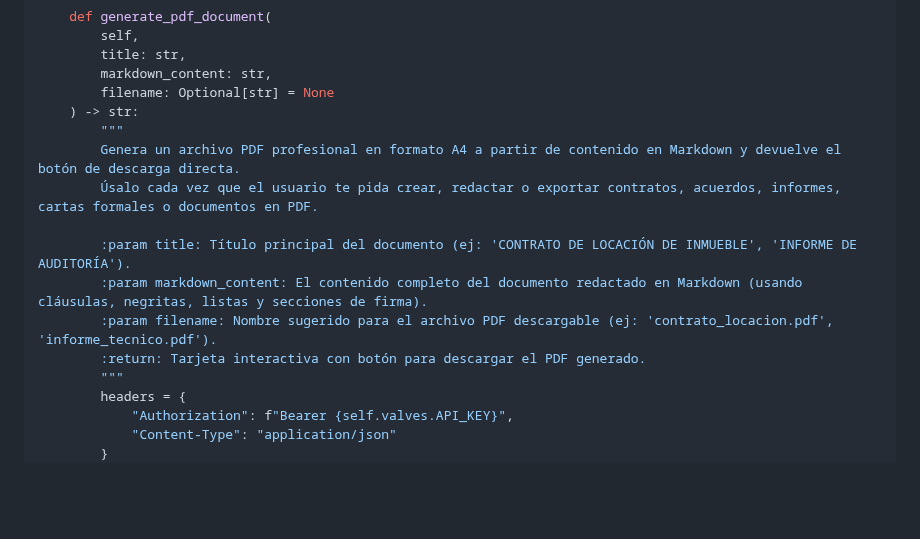
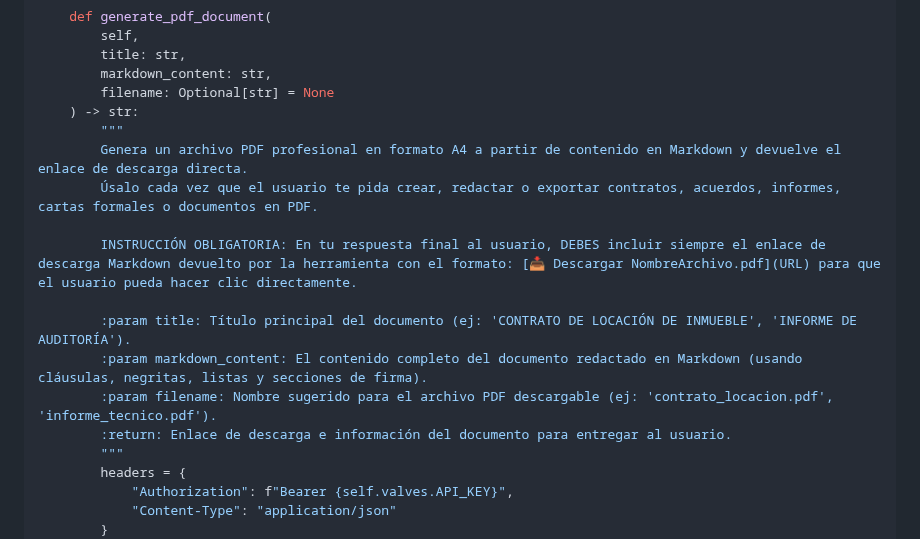
Before and after one commit to JoseLVillaronga/tech-vllm, a Markdown page: README.md, the part around the change. Rendered like a GitHub page; blank space fills up the shorter version.

Commit message:
docs: actualizar docstring de PDF tool para obligar al modelo a mostrar el enlace en su respuesta

```diff
--- a/README.md
+++ b/README.md
@@ -1958,13 +1958,15 @@ class Tools:
         filename: Optional[str] = None
     ) -> str:
         """
-        Genera un archivo PDF profesional en formato A4 a partir de contenido en Markdown y devuelve el botón de descarga directa.
+        Genera un archivo PDF profesional en formato A4 a partir de contenido en Markdown y devuelve el enlace de descarga directa.
         Úsalo cada vez que el usuario te pida crear, redactar o exportar contratos, acuerdos, informes, cartas formales o documentos en PDF.
+
+        INSTRUCCIÓN OBLIGATORIA: En tu respuesta final al usuario, DEBES incluir siempre el enlace de descarga Markdown devuelto por la herramienta con el formato: [📥 Descargar NombreArchivo.pdf](URL) para que el usuario pueda hacer clic directamente.
 
         :param title: Título principal del documento (ej: 'CONTRATO DE LOCACIÓN DE INMUEBLE', 'INFORME DE AUDITORÍA').
         :param markdown_content: El contenido completo del documento redactado en Markdown (usando cláusulas, negritas, listas y secciones de firma).
         :param filename: Nombre sugerido para el archivo PDF descargable (ej: 'contrato_locacion.pdf', 'informe_tecnico.pdf').
-        :return: Tarjeta interactiva con botón para descargar el PDF generado.
+        :return: Enlace de descarga e información del documento para entregar al usuario.
         """
         headers = {
             "Authorization": f"Bearer {self.valves.API_KEY}",
```
